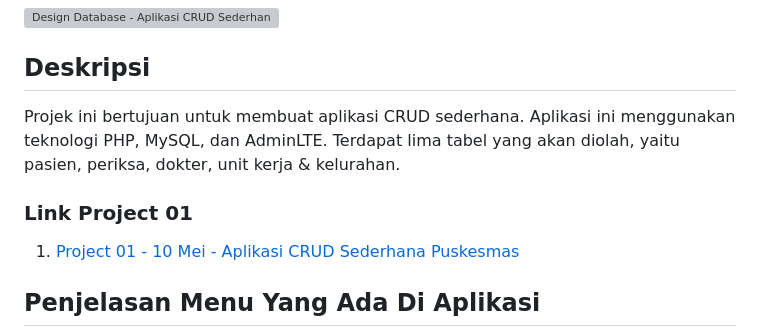
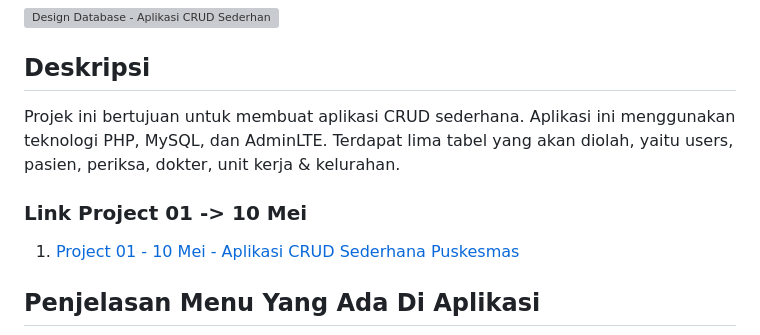
Before and after one commit to ekomh170/Project-1-PemWeb-2-10May, a Markdown page: readme.md, the part around the change. Drawn GitHub-style; grey boxes are pictures that could not be loaded.

```diff
--- a/readme.md
+++ b/readme.md
@@ -21,9 +21,9 @@
 
 ## Deskripsi
 
-Projek ini bertujuan untuk membuat aplikasi CRUD sederhana. Aplikasi ini menggunakan teknologi PHP, MySQL, dan AdminLTE. Terdapat lima tabel yang akan diolah, yaitu pasien, periksa, dokter, unit kerja & kelurahan.
+Projek ini bertujuan untuk membuat aplikasi CRUD sederhana. Aplikasi ini menggunakan teknologi PHP, MySQL, dan AdminLTE. Terdapat lima tabel yang akan diolah, yaitu users, pasien, periksa, dokter, unit kerja & kelurahan.
 
-### Link Project 01
+### Link Project 01 -> 10 Mei
 
 1. [Project 01 - 10 Mei - Aplikasi CRUD Sederhana Puskesmas
    ](https://github.com/ekomh170/Project-1-PemWeb-2-10May.git)
```
Also changed, not shown: assets/landing/images/1banner-bg.jpg (deleted), assets/landing/images/banner-item-03.jpg, assets/landing/images/testimonial-author.jpg (deleted), 2 other files.
